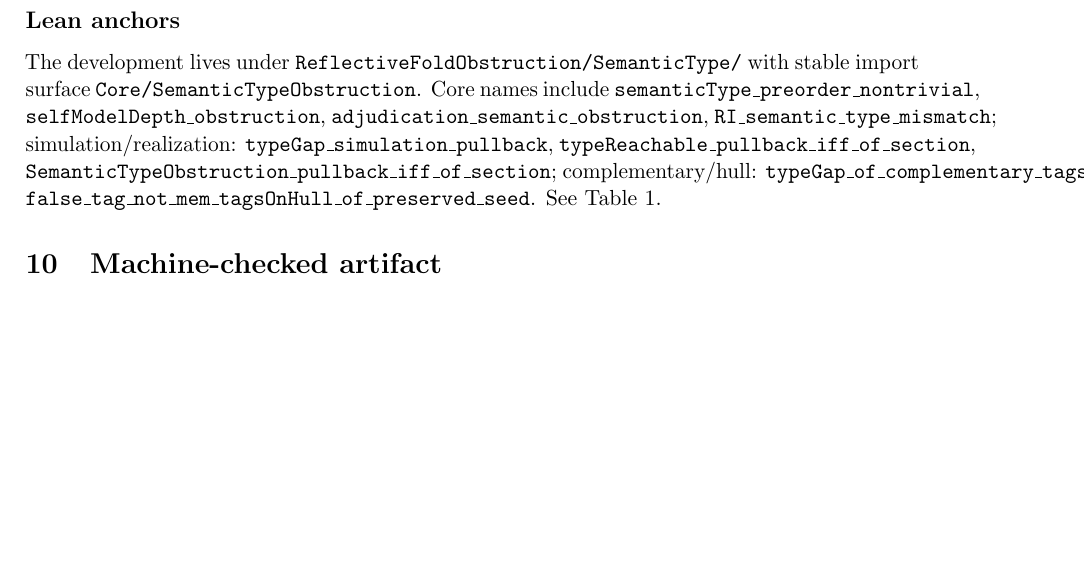
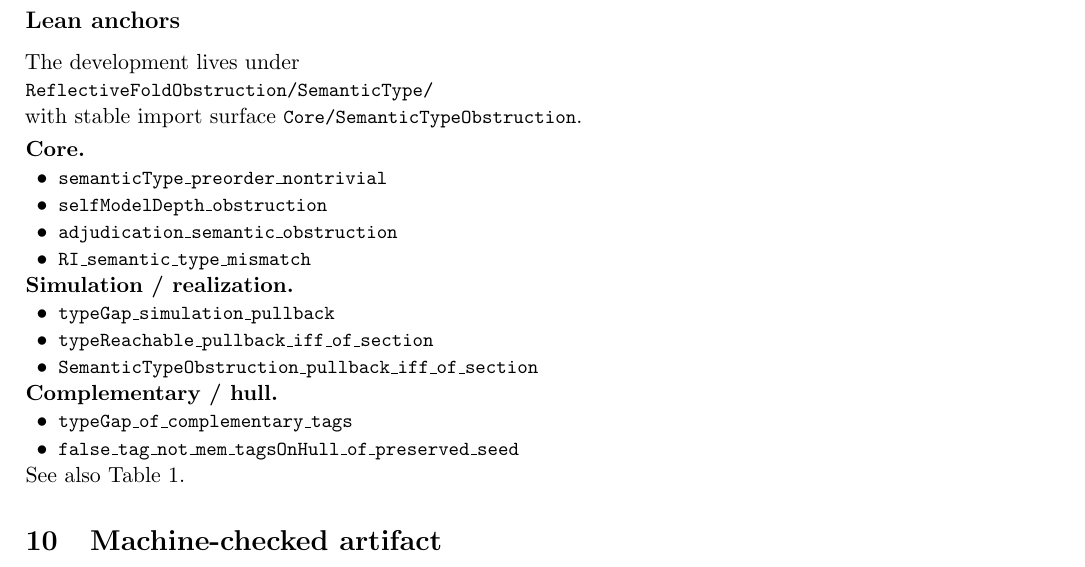
Before and after one commit to novaspivack/reflective-fold-obstruction-lean, a LaTeX paper (paper/Reflective_Fold_Obstruction.tex): part of page 11 of 14, cut so that both start at the same text, the shorter picture padded with empty space. Compiled offline with pdfLaTeX.

Commit message:
paper: break Lean anchors into lines (itemize + leanref)
Made-with: Cursor

```diff
--- a/paper/Reflective_Fold_Obstruction.tex
+++ b/paper/Reflective_Fold_Obstruction.tex
@@ -702,18 +702,34 @@ smuggled formalization of r.e.\ degrees is required to use the typing theorems).
 
 \subsection*{Lean anchors}
 
-The development lives under \texttt{ReflectiveFoldObstruction/SemanticType/} with stable
-import surface \texttt{Core/SemanticTypeObstruction}.  Core names include
-\texttt{semanticType\_preorder\_nontrivial},
-\texttt{selfModelDepth\_obstruction},
-\texttt{adjudication\_semantic\_obstruction},
-\texttt{RI\_semantic\_type\_mismatch}; simulation/realization:
-\texttt{typeGap\_simulation\_pullback},
-\texttt{typeReachable\_pullback\_iff\_of\_section},
-\texttt{SemanticTypeObstruction\_pullback\_iff\_of\_section}; complementary/hull:
-\texttt{typeGap\_of\_complementary\_tags},
-\texttt{false\_tag\_not\_mem\_tagsOnHull\_of\_preserved\_seed}.
-See \Cref{tab:anchors}.
+\noindent
+The development lives under\\
+\leanref{ReflectiveFoldObstruction/SemanticType/}\\
+with stable import surface \leanref{Core/SemanticTypeObstruction}.
+
+\smallskip
+\noindent\textbf{Core.}
+\begin{itemize}[nosep,leftmargin=1.5em]
+  \item \leanref{semanticType\_preorder\_nontrivial}
+  \item \leanref{selfModelDepth\_obstruction}
+  \item \leanref{adjudication\_semantic\_obstruction}
+  \item \leanref{RI\_semantic\_type\_mismatch}
+\end{itemize}
+
+\noindent\textbf{Simulation / realization.}
+\begin{itemize}[nosep,leftmargin=1.5em]
+  \item \leanref{typeGap\_simulation\_pullback}
+  \item \leanref{typeReachable\_pullback\_iff\_of\_section}
+  \item \leanref{SemanticTypeObstruction\_pullback\_iff\_of\_section}
+\end{itemize}
+
+\noindent\textbf{Complementary / hull.}
+\begin{itemize}[nosep,leftmargin=1.5em]
+  \item \leanref{typeGap\_of\_complementary\_tags}
+  \item \leanref{false\_tag\_not\_mem\_tagsOnHull\_of\_preserved\_seed}
+\end{itemize}
+
+\noindent See also \Cref{tab:anchors}.
 
 % ===========================================================================
 % 10. MACHINE-CHECKED ARTIFACT
```
